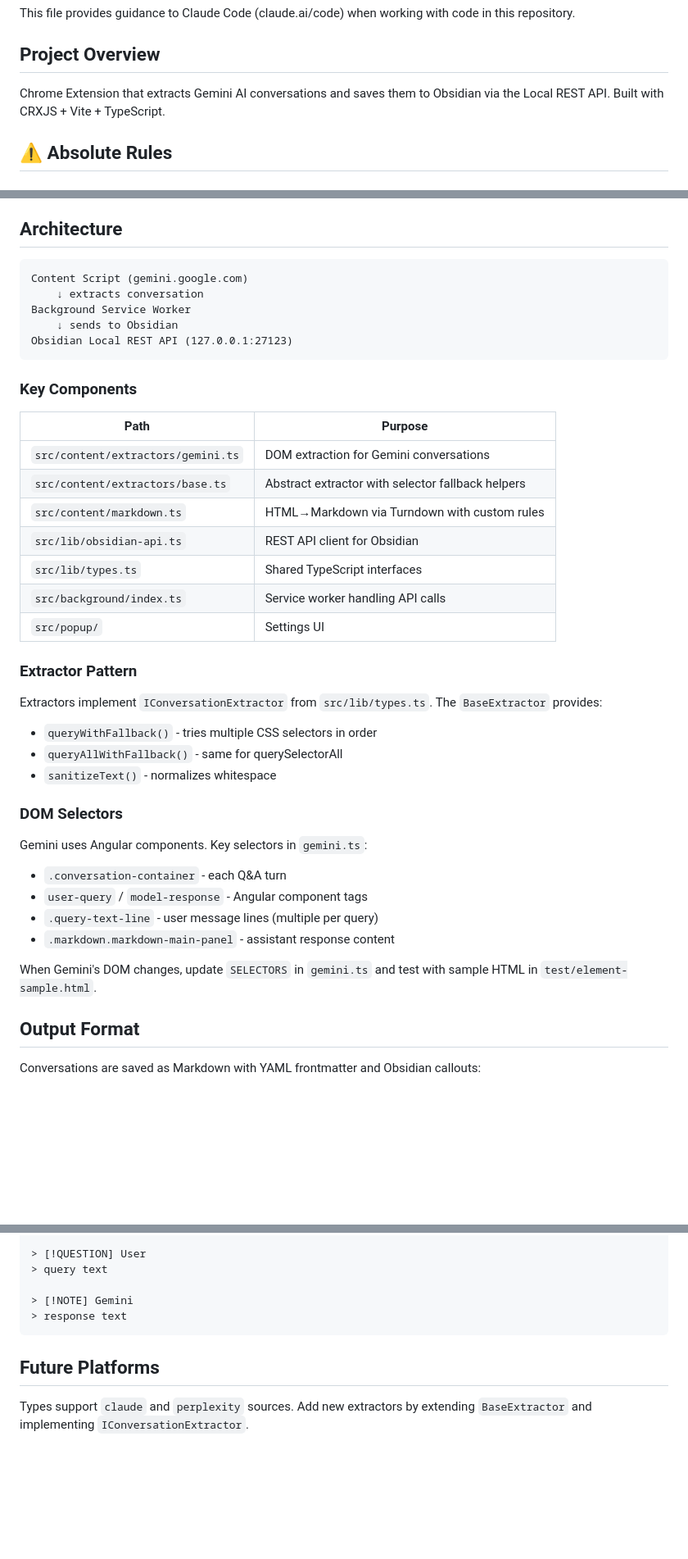
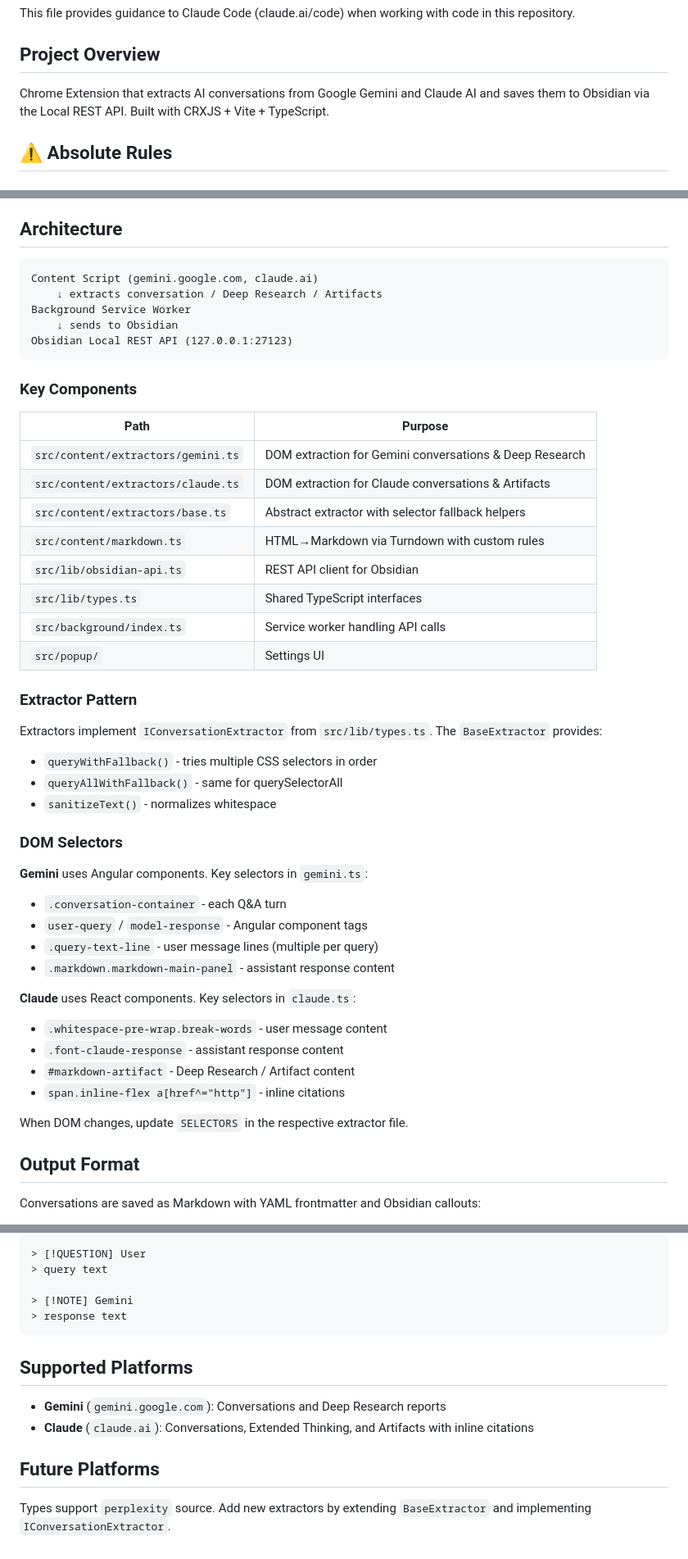
Before and after one commit to adamlporter/obsidian-AI-exporter, a Markdown page: CLAUDE.md, 3 parts joined by grey strips. Shown at 82% size. Drawn GitHub-style; blank space fills up the shorter version.

````diff
--- a/CLAUDE.md
+++ b/CLAUDE.md
@@ -4,7 +4,7 @@ This file provides guidance to Claude Code (claude.ai/code) when working with co
 
 ## Project Overview
 
-Chrome Extension that extracts Gemini AI conversations and saves them to Obsidian via the Local REST API. Built with CRXJS + Vite + TypeScript.
+Chrome Extension that extracts AI conversations from Google Gemini and Claude AI and saves them to Obsidian via the Local REST API. Built with CRXJS + Vite + TypeScript.
 
 ## ⚠️ Absolute Rules
 
@@ -73,8 +73,8 @@ Load the extension in Chrome: `chrome://extensions` → Load unpacked → select
 ## Architecture
 
 ```
-Content Script (gemini.google.com)
-    ↓ extracts conversation
+Content Script (gemini.google.com, claude.ai)
+    ↓ extracts conversation / Deep Research / Artifacts
 Background Service Worker
     ↓ sends to Obsidian
 Obsidian Local REST API (127.0.0.1:27123)
@@ -82,15 +82,16 @@ Obsidian Local REST API (127.0.0.1:27123)
 
 ### Key Components
 
-| Path                               | Purpose                                           |
-| ---------------------------------- | ------------------------------------------------- |
-| `src/content/extractors/gemini.ts` | DOM extraction for Gemini conversations           |
-| `src/content/extractors/base.ts`   | Abstract extractor with selector fallback helpers |
-| `src/content/markdown.ts`          | HTML→Markdown via Turndown with custom rules      |
-| `src/lib/obsidian-api.ts`          | REST API client for Obsidian                      |
-| `src/lib/types.ts`                 | Shared TypeScript interfaces                      |
-| `src/background/index.ts`          | Service worker handling API calls                 |
-| `src/popup/`                       | Settings UI                                       |
+| Path                               | Purpose                                                    |
+| ---------------------------------- | ---------------------------------------------------------- |
+| `src/content/extractors/gemini.ts` | DOM extraction for Gemini conversations & Deep Research    |
+| `src/content/extractors/claude.ts` | DOM extraction for Claude conversations & Artifacts        |
+| `src/content/extractors/base.ts`   | Abstract extractor with selector fallback helpers          |
+| `src/content/markdown.ts`          | HTML→Markdown via Turndown with custom rules               |
+| `src/lib/obsidian-api.ts`          | REST API client for Obsidian                               |
+| `src/lib/types.ts`                 | Shared TypeScript interfaces                               |
+| `src/background/index.ts`          | Service worker handling API calls                          |
+| `src/popup/`                       | Settings UI                                                |
 
 ### Extractor Pattern
 
@@ -102,14 +103,21 @@ Extractors implement `IConversationExtractor` from `src/lib/types.ts`. The `Base
 
 ### DOM Selectors
 
-Gemini uses Angular components. Key selectors in `gemini.ts`:
+**Gemini** uses Angular components. Key selectors in `gemini.ts`:
 
 - `.conversation-container` - each Q&A turn
 - `user-query` / `model-response` - Angular component tags
 - `.query-text-line` - user message lines (multiple per query)
 - `.markdown.markdown-main-panel` - assistant response content
 
-When Gemini's DOM changes, update `SELECTORS` in `gemini.ts` and test with sample HTML in `test/element-sample.html`.
+**Claude** uses React components. Key selectors in `claude.ts`:
+
+- `.whitespace-pre-wrap.break-words` - user message content
+- `.font-claude-response` - assistant response content
+- `#markdown-artifact` - Deep Research / Artifact content
+- `span.inline-flex a[href^="http"]` - inline citations
+
+When DOM changes, update `SELECTORS` in the respective extractor file.
 
 ## Output Format
 
@@ -129,6 +137,11 @@ source: gemini
 > response text
 ```
 
+## Supported Platforms
+
+- **Gemini** (`gemini.google.com`): Conversations and Deep Research reports
+- **Claude** (`claude.ai`): Conversations, Extended Thinking, and Artifacts with inline citations
+
 ## Future Platforms
 
-Types support `claude` and `perplexity` sources. Add new extractors by extending `BaseExtractor` and implementing `IConversationExtractor`.
+Types support `perplexity` source. Add new extractors by extending `BaseExtractor` and implementing `IConversationExtractor`.
````
Also changed, not shown: README.ja.md (+23 -7 lines), README.md (+23 -7 lines).
